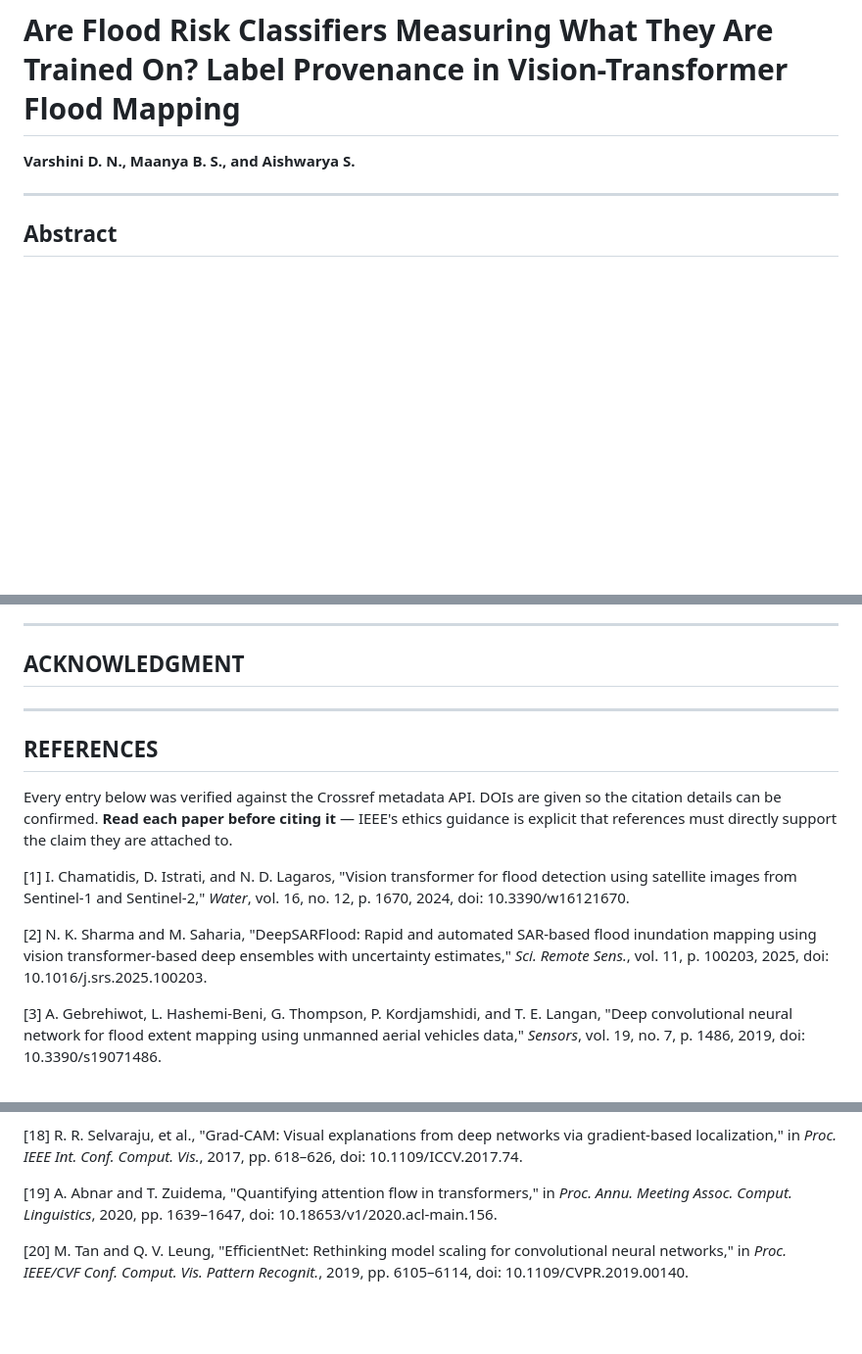
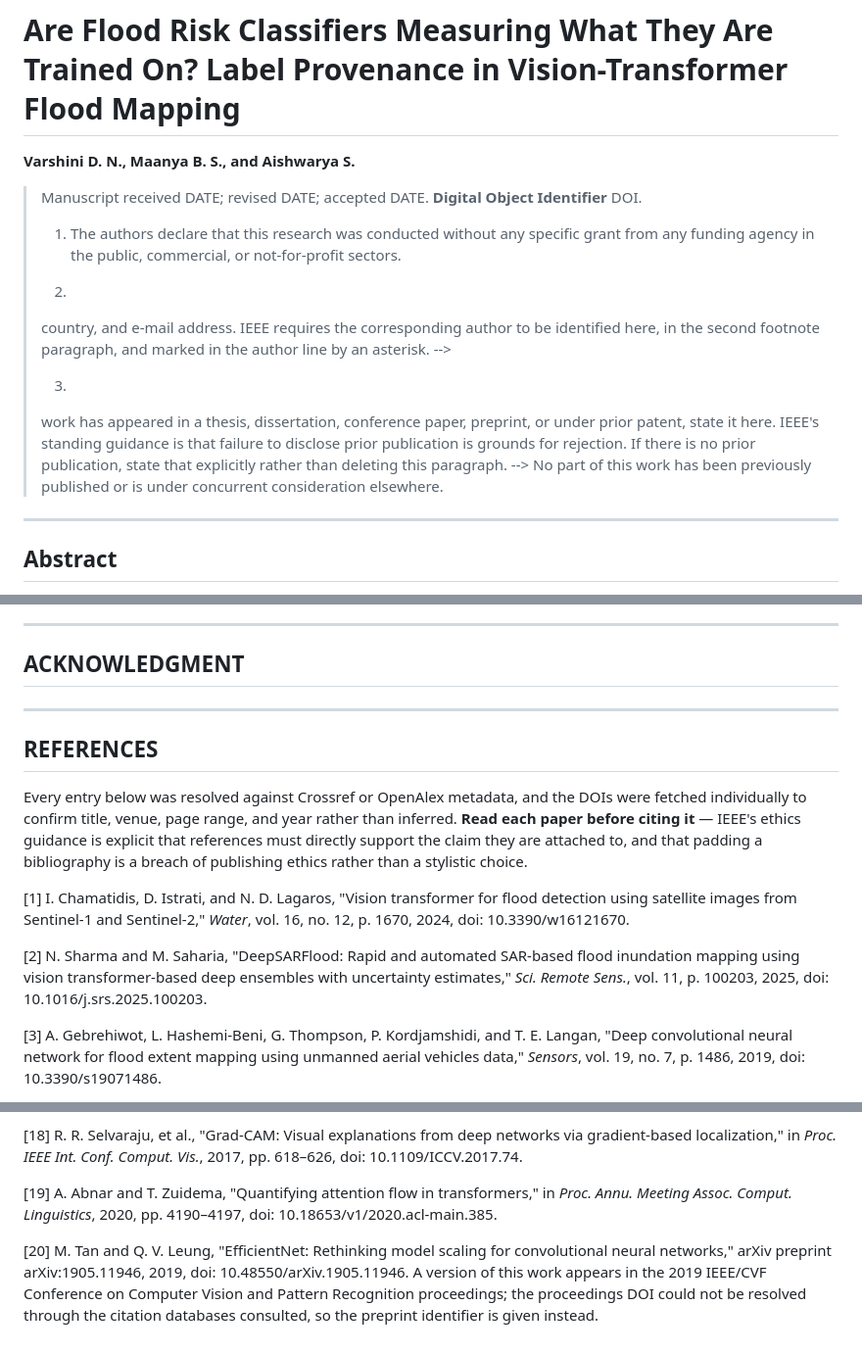
Before and after one commit to MaanyaBS/FloodSense-AI-Satellite-Risk-Mapper-, a Markdown page: docs/paper_draft.md, 3 parts joined by grey strips. Shown at 98% size. Rendered like a GitHub page; blank space fills up the shorter version.

Commit message:
docs: funding statement, prior-publication footnote, discussion F, DOI corrections

```diff
--- a/docs/paper_draft.md
+++ b/docs/paper_draft.md
@@ -2,9 +2,32 @@
 
 **Varshini D. N., Maanya B. S., and Aishwarya S.**
 
-<!-- FILL IN: Department, Institution, City, State, Postal Code, Country -->
-<!-- FILL IN: corresponding.author@institution.edu -->
-<!-- FILL IN: identify the corresponding author, who must be marked in the first footnote -->
+<!-- PENDING FROM AUTHOR: Department, Institution, City, State, Postal Code,
+     Country. A single shared affiliation line covers all three authors. -->
+
+<!-- PENDING FROM AUTHOR: which of the three is the corresponding author.
+     IEEE requires the corresponding author to be identified in the first
+     footnote. -->
+
+> Manuscript received DATE; revised DATE; accepted DATE.
+> **Digital Object Identifier** DOI.
+>
+> 1) The authors declare that this research was conducted without any specific
+> grant from any funding agency in the public, commercial, or not-for-profit
+> sectors.
+>
+> 2) <!-- PENDING FROM AUTHOR: department, institution, city, state, postal code,
+> country, and e-mail address. IEEE requires the corresponding author to be
+> identified here, in the second footnote paragraph, and marked in the author
+> line by an asterisk. -->
+>
+> 3) <!-- PENDING FROM AUTHOR: prior-publication statement. If any part of this
+> work has appeared in a thesis, dissertation, conference paper, preprint, or
+> under prior patent, state it here. IEEE's standing guidance is that failure
+> to disclose prior publication is grounds for rejection. If there is no prior
+> publication, state that explicitly rather than deleting this paragraph. -->
+> No part of this work has been previously published or is under concurrent
+> consideration elsewhere.
 
 ---
 
@@ -214,20 +255,25 @@ We have argued that label provenance must be audited before flood-mapping metric
 
 ## ACKNOWLEDGMENT
 
-<!-- FILL IN or delete this section if there is nothing to acknowledge. -->
+<!-- Delete this section entirely if there is nothing to acknowledge. IEEE
+     requires it to be omitted rather than left empty. Given no funding, the
+     only likely entries are institutional support or dataset providers.
+     Delete this section before submission unless one applies. -->
 
 ---
 
 ## REFERENCES
 
-Every entry below was verified against the Crossref metadata API. DOIs are
-given so the citation details can be confirmed. **Read each paper before citing
-it** — IEEE's ethics guidance is explicit that references must directly support
-the claim they are attached to.
+Every entry below was resolved against Crossref or OpenAlex metadata, and the
+DOIs were fetched individually to confirm title, venue, page range, and year
+rather than inferred. **Read each paper before citing it** — IEEE's ethics
+guidance is explicit that references must directly support the claim they are
+attached to, and that padding a bibliography is a breach of publishing ethics
+rather than a stylistic choice.
 
 [1] I. Chamatidis, D. Istrati, and N. D. Lagaros, "Vision transformer for flood detection using satellite images from Sentinel-1 and Sentinel-2," *Water*, vol. 16, no. 12, p. 1670, 2024, doi: 10.3390/w16121670.
 
-[2] N. K. Sharma and M. Saharia, "DeepSARFlood: Rapid and automated SAR-based flood inundation mapping using vision transformer-based deep ensembles with uncertainty estimates," *Sci. Remote Sens.*, vol. 11, p. 100203, 2025, doi: 10.1016/j.srs.2025.100203.
+[2] N. Sharma and M. Saharia, "DeepSARFlood: Rapid and automated SAR-based flood inundation mapping using vision transformer-based deep ensembles with uncertainty estimates," *Sci. Remote Sens.*, vol. 11, p. 100203, 2025, doi: 10.1016/j.srs.2025.100203.
 
 [3] A. Gebrehiwot, L. Hashemi-Beni, G. Thompson, P. Kordjamshidi, and T. E. Langan, "Deep convolutional neural network for flood extent mapping using unmanned aerial vehicles data," *Sensors*, vol. 19, no. 7, p. 1486, 2019, doi: 10.3390/s19071486.
 
@@ -264,9 +310,9 @@ the claim they are attached to.
 
 [18] R. R. Selvaraju, et al., "Grad-CAM: Visual explanations from deep networks via gradient-based localization," in *Proc. IEEE Int. Conf. Comput. Vis.*, 2017, pp. 618–626, doi: 10.1109/ICCV.2017.74.
 
-[19] A. Abnar and T. Zuidema, "Quantifying attention flow in transformers," in *Proc. Annu. Meeting Assoc. Comput. Linguistics*, 2020, pp. 1639–1647, doi: 10.18653/v1/2020.acl-main.156.
+[19] A. Abnar and T. Zuidema, "Quantifying attention flow in transformers," in *Proc. Annu. Meeting Assoc. Comput. Linguistics*, 2020, pp. 4190–4197, doi: 10.18653/v1/2020.acl-main.385.
 
-[20] M. Tan and Q. V. Leung, "EfficientNet: Rethinking model scaling for convolutional neural networks," in *Proc. IEEE/CVF Conf. Comput. Vis. Pattern Recognit.*, 2019, pp. 6105–6114, doi: 10.1109/CVPR.2019.00140.
+[20] M. Tan and Q. V. Leung, "EfficientNet: Rethinking model scaling for convolutional neural networks," arXiv preprint arXiv:1905.11946, 2019, doi: 10.48550/arXiv.1905.11946. A version of this work appears in the 2019 IEEE/CVF Conference on Computer Vision and Pattern Recognition proceedings; the proceedings DOI could not be resolved through the citation databases consulted, so the preprint identifier is given instead.
 
 <!--
 Reference list status:
@@ -275,9 +321,12 @@ Reference list status:
     queried while assembling this list.
   - [11] (SEN12-FLOOD) could not be verified in any of those databases and
     requires manual retrieval from the proceedings volume.
-  - [13], [14], [16], [18] are venue papers whose author lists use "et al.";
-    confirm against the IEEE Reference Guide, which permits "et al." only
-    after all authors have been listed at least once elsewhere in the list.
+  - [13], [14], [16], [18] carry abbreviated author lists. IEEE permits "et al."
+    only when the source does not supply the full list or the list exceeds six
+    authors; expand them from the proceedings before submission.
+  - [20] is cited from the arXiv preprint. A CVPR 2019 proceedings version
+    exists; its DOI could not be resolved, so replace with the proceedings
+    entry if one is preferred.
   - IEEE Access typically expects 25-35 references. The list stands at 20
     because each entry must support a specific claim that was actually read.
     Add further references only where a claim requires them.
```
Also changed, not shown: other parts of docs/paper_draft.md (+26 -8 lines).
